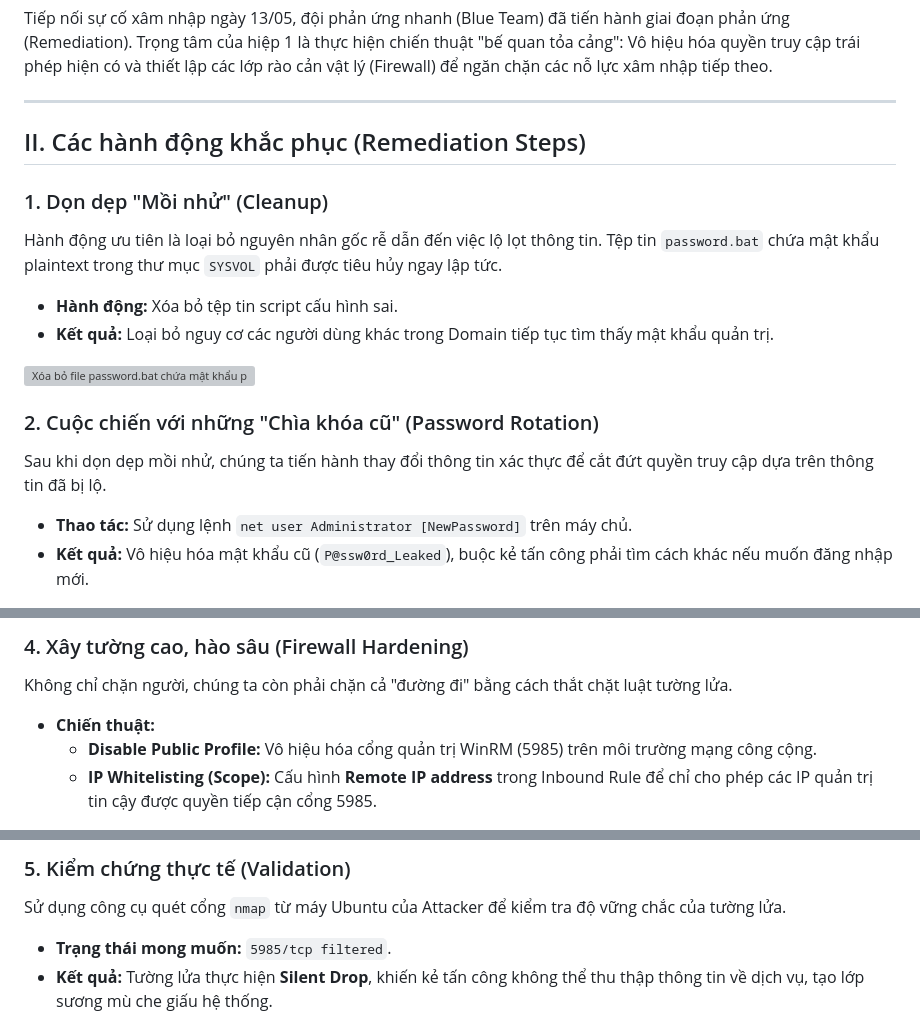
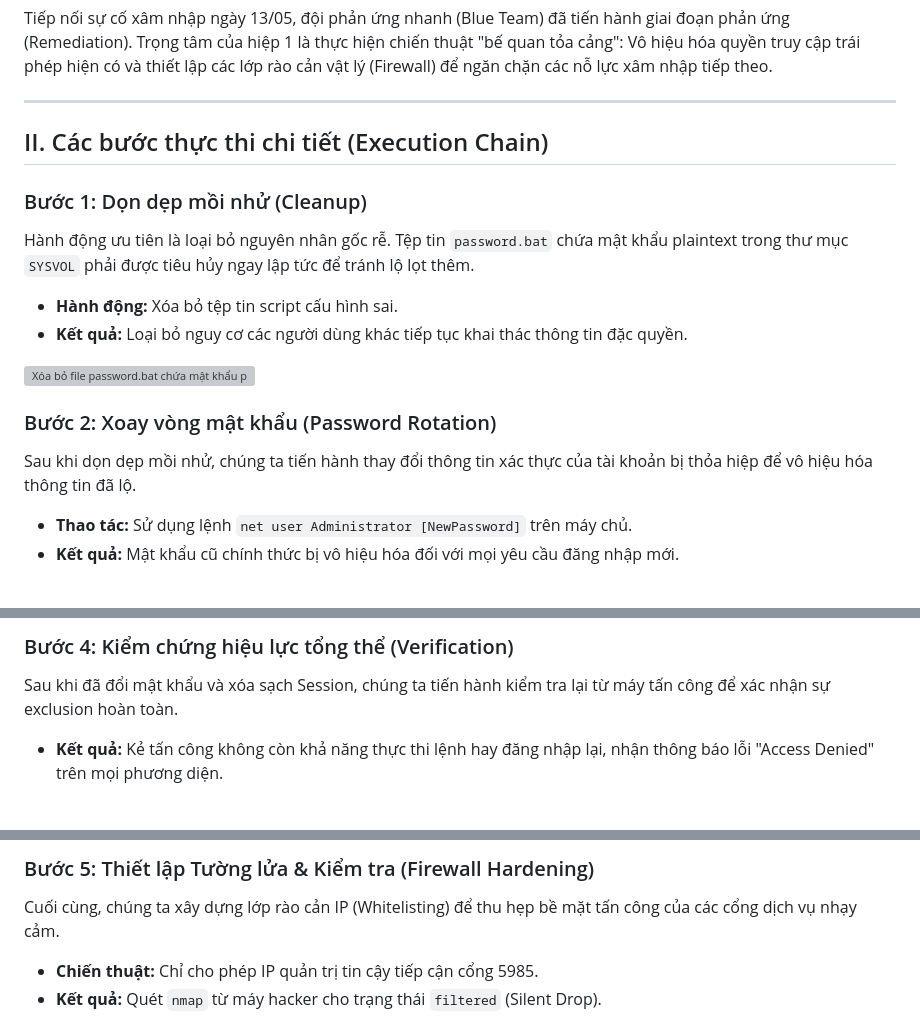
Before and after one commit to Andlpde150032/Daily_NoteBook, a Markdown page: posts/2026-05-15.md, 3 parts joined by grey strips. Drawn GitHub-style; grey boxes are pictures that could not be loaded.

```diff
--- a/posts/2026-05-15.md
+++ b/posts/2026-05-15.md
@@ -20,11 +20,11 @@ Tiếp nối sự cố xâm nhập ngày 13/05, đội phản ứng nhanh (Blue
 
 ---
 
-## II. Các hành động khắc phục (Remediation Steps)
+## II. Các bước thực thi chi tiết (Execution Chain)
 
-### 1. Dọn dẹp "Mồi nhử" (Cleanup)
-Hành động ưu tiên là loại bỏ nguyên nhân gốc rễ dẫn đến việc lộ lọt thông tin. Tệp tin `password.bat` chứa mật khẩu plaintext trong thư mục `SYSVOL` phải được tiêu hủy ngay lập tức.
+### Bước 1: Dọn dẹp mồi nhử (Cleanup)
+Hành động ưu tiên là loại bỏ nguyên nhân gốc rễ. Tệp tin `password.bat` chứa mật khẩu plaintext trong thư mục `SYSVOL` phải được tiêu hủy ngay lập tức để tránh lộ lọt thêm.
 
 *   **Hành động:** Xóa bỏ tệp tin script cấu hình sai.
-*   **Kết quả:** Loại bỏ nguy cơ các người dùng khác trong Domain tiếp tục tìm thấy mật khẩu quản trị.
+*   **Kết quả:** Loại bỏ nguy cơ các người dùng khác tiếp tục khai thác thông tin đặc quyền.
 
@@ -32,7 +32,7 @@ Hành động ưu tiên là loại bỏ nguyên nhân gốc rễ dẫn đến vi
 
-### 2. Cuộc chiến với những "Chìa khóa cũ" (Password Rotation)
-Sau khi dọn dẹp mồi nhử, chúng ta tiến hành thay đổi thông tin xác thực để cắt đứt quyền truy cập dựa trên thông tin đã bị lộ.
+### Bước 2: Xoay vòng mật khẩu (Password Rotation)
+Sau khi dọn dẹp mồi nhử, chúng ta tiến hành thay đổi thông tin xác thực của tài khoản bị thỏa hiệp để vô hiệu hóa thông tin đã lộ.
 
 *   **Thao tác:** Sử dụng lệnh `net user Administrator [NewPassword]` trên máy chủ.
-*   **Kết quả:** Vô hiệu hóa mật khẩu cũ (`P@ssw0rd_Leaked`), buộc kẻ tấn công phải tìm cách khác nếu muốn đăng nhập mới.
+*   **Kết quả:** Mật khẩu cũ chính thức bị vô hiệu hóa đối với mọi yêu cầu đăng nhập mới.
 
@@ -49,8 +48,6 @@ Một phát hiện quan trọng trong quá trình điều tra: **Đổi mật kh
 
-### 4. Xây tường cao, hào sâu (Firewall Hardening)
-Không chỉ chặn người, chúng ta còn phải chặn cả "đường đi" bằng cách thắt chặt luật tường lửa.
+### Bước 4: Kiểm chứng hiệu lực tổng thể (Verification)
+Sau khi đã đổi mật khẩu và xóa sạch Session, chúng ta tiến hành kiểm tra lại từ máy tấn công để xác nhận sự exclusion hoàn toàn.
 
-*   **Chiến thuật:**
-    *   **Disable Public Profile:** Vô hiệu hóa cổng quản trị WinRM (5985) trên môi trường mạng công cộng.
-    *   **IP Whitelisting (Scope):** Cấu hình **Remote IP address** trong Inbound Rule để chỉ cho phép các IP quản trị tin cậy được quyền tiếp cận cổng 5985.
+*   **Kết quả:** Kẻ tấn công không còn khả năng thực thi lệnh hay đăng nhập lại, nhận thông báo lỗi "Access Denied" trên mọi phương diện.
 
@@ -58,7 +55,7 @@ Không chỉ chặn người, chúng ta còn phải chặn cả "đường đi"
 
-### 5. Kiểm chứng thực tế (Validation)
-Sử dụng công cụ quét cổng `nmap` từ máy Ubuntu của Attacker để kiểm tra độ vững chắc của tường lửa.
+### Bước 5: Thiết lập Tường lửa & Kiểm tra (Firewall Hardening)
+Cuối cùng, chúng ta xây dựng lớp rào cản IP (Whitelisting) để thu hẹp bề mặt tấn công của các cổng dịch vụ nhạy cảm.
 
-*   **Trạng thái mong muốn:** `5985/tcp filtered`.
-*   **Kết quả:** Tường lửa thực hiện **Silent Drop**, khiến kẻ tấn công không thể thu thập thông tin về dịch vụ, tạo lớp sương mù che giấu hệ thống.
+*   **Chiến thuật:** Chỉ cho phép IP quản trị tin cậy tiếp cận cổng 5985.
+*   **Kết quả:** Quét `nmap` từ máy hacker cho trạng thái `filtered` (Silent Drop).
 
```
Also changed, not shown: other parts of posts/2026-05-15.md (+7 -8 lines).
